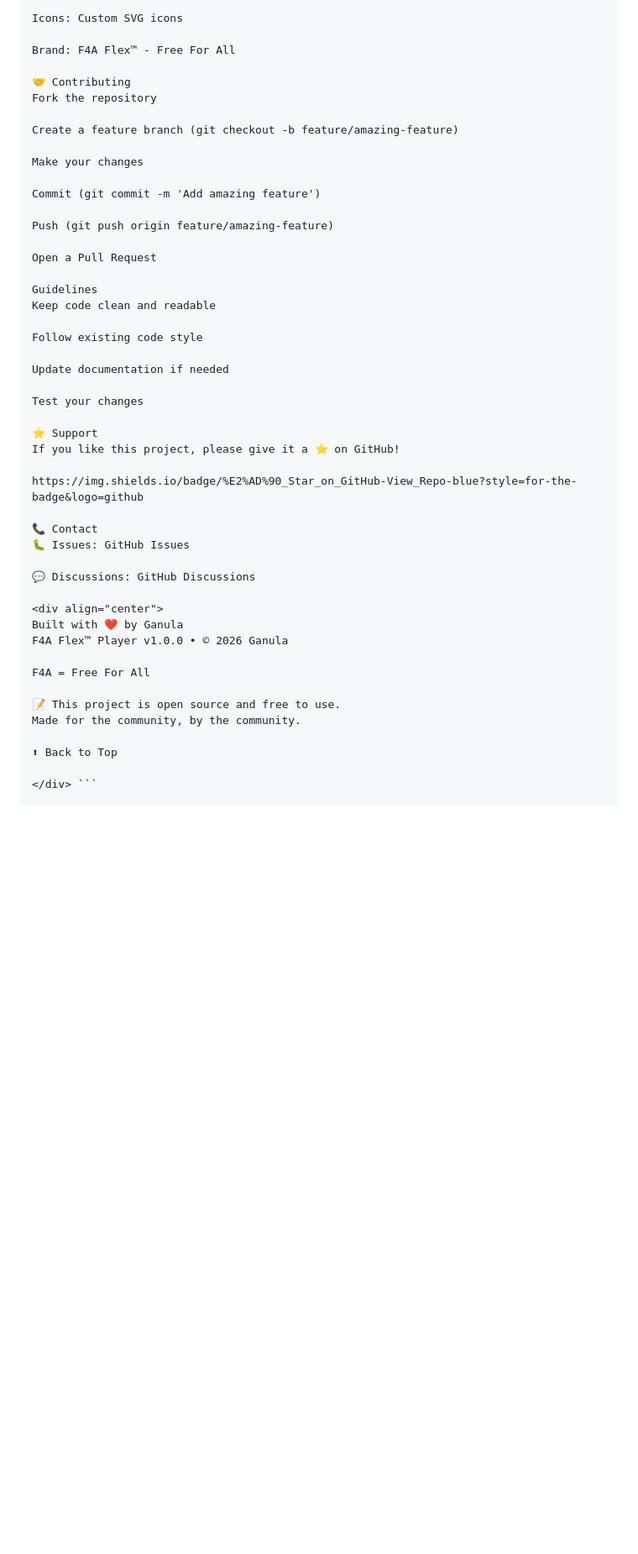
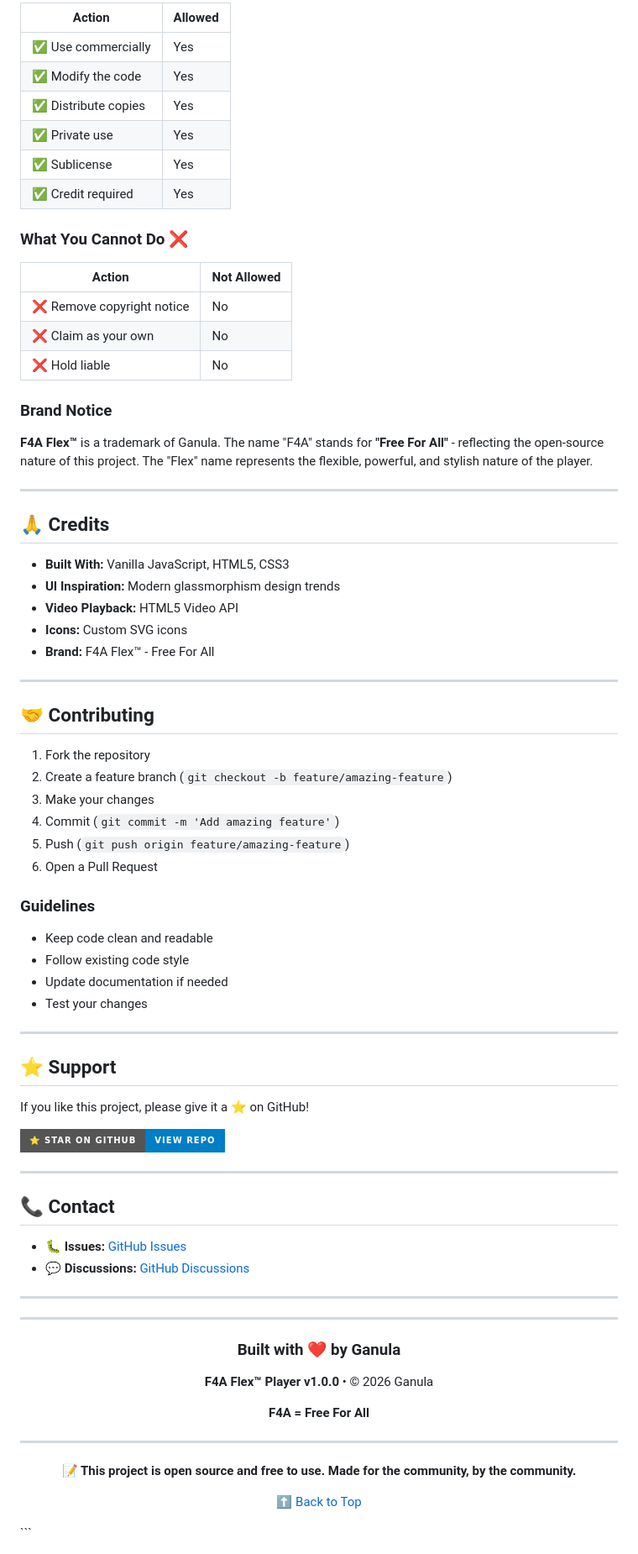
Before and after one commit to GanulaK123/Flex-Player, a Markdown page: README.md, the part around one of its changes. Shown at 84% size. GitHub-like rendering; badges without logos; blank space fills up the shorter version.

````diff
--- a/README.md
+++ b/README.md
@@ -567,49 +654,85 @@ Video Playback: HTML5 Video API
 
-Icons: Custom SVG icons
+| Action | Allowed |
+|--------|---------|
+| ✅ Use commercially | Yes |
+| ✅ Modify the code | Yes |
+| ✅ Distribute copies | Yes |
+| ✅ Private use | Yes |
+| ✅ Sublicense | Yes |
+| ✅ Credit required | Yes |
 
-Brand: F4A Flex™ - Free For All
+### What You Cannot Do ❌
 
-🤝 Contributing
-Fork the repository
+| Action | Not Allowed |
+|--------|-------------|
+| ❌ Remove copyright notice | No |
+| ❌ Claim as your own | No |
+| ❌ Hold liable | No |
 
-Create a feature branch (git checkout -b feature/amazing-feature)
+### Brand Notice
 
-Make your changes
+**F4A Flex™** is a trademark of Ganula. The name "F4A" stands for **"Free For All"** - reflecting the open-source nature of this project. The "Flex" name represents the flexible, powerful, and stylish nature of the player.
 
-Commit (git commit -m 'Add amazing feature')
+---
 
-Push (git push origin feature/amazing-feature)
+## 🙏 Credits
 
-Open a Pull Request
+- **Built With:** Vanilla JavaScript, HTML5, CSS3
+- **UI Inspiration:** Modern glassmorphism design trends
+- **Video Playback:** HTML5 Video API
+- **Icons:** Custom SVG icons
+- **Brand:** F4A Flex™ - Free For All
 
-Guidelines
-Keep code clean and readable
+---
 
-Follow existing code style
+## 🤝 Contributing
 
-Update documentation if needed
+1. Fork the repository
+2. Create a feature branch (`git checkout -b feature/amazing-feature`)
+3. Make your changes
+4. Commit (`git commit -m 'Add amazing feature'`)
+5. Push (`git push origin feature/amazing-feature`)
+6. Open a Pull Request
 
-Test your changes
+### Guidelines
+- Keep code clean and readable
+- Follow existing code style
+- Update documentation if needed
+- Test your changes
 
-⭐ Support
+---
+
+## ⭐ Support
+
 If you like this project, please give it a ⭐ on GitHub!
 
-https://img.shields.io/badge/%E2%AD%90_Star_on_GitHub-View_Repo-blue?style=for-the-badge&logo=github
+[![Star on GitHub](https://img.shields.io/badge/⭐_Star_on_GitHub-View_Repo-blue?style=for-the-badge&logo=github)](https://github.com/ganulak123/Flex-Player)
 
-📞 Contact
-🐛 Issues: GitHub Issues
+---
 
-💬 Discussions: GitHub Discussions
+## 📞 Contact
+
+- 🐛 **Issues:** [GitHub Issues](https://github.com/ganulak123/Flex-Player/issues)
+- 💬 **Discussions:** [GitHub Discussions](https://github.com/ganulak123/Flex-Player/discussions)
+
+---
 
 <div align="center">
-Built with ❤️ by Ganula
-F4A Flex™ Player v1.0.0 • © 2026 Ganula
 
-F4A = Free For All
+---
 
-📝 This project is open source and free to use.
-Made for the community, by the community.
+### Built with ❤️ by Ganula
 
-⬆ Back to Top
+**F4A Flex™ Player v1.0.0** • © 2026 Ganula
 
-</div> ```
+**F4A = Free For All**
+
+---
+
+**📝 This project is open source and free to use.**
+**Made for the community, by the community.**
+
+[⬆ Back to Top](#-f4a-flex-player)
+
+</div>
+```
````
Also changed, not shown: other parts of README.md (+258 -171 lines).
